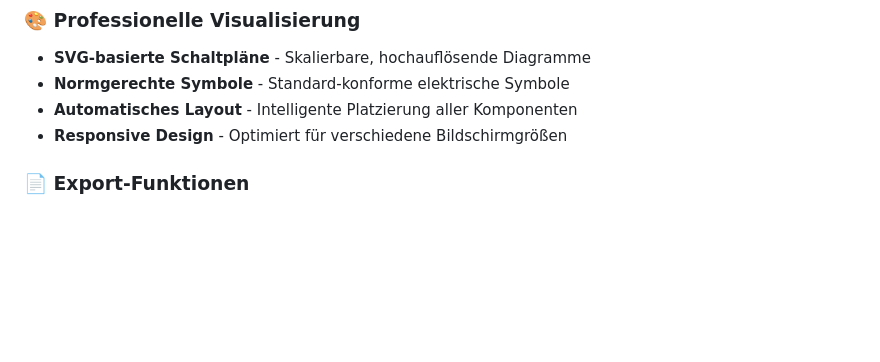
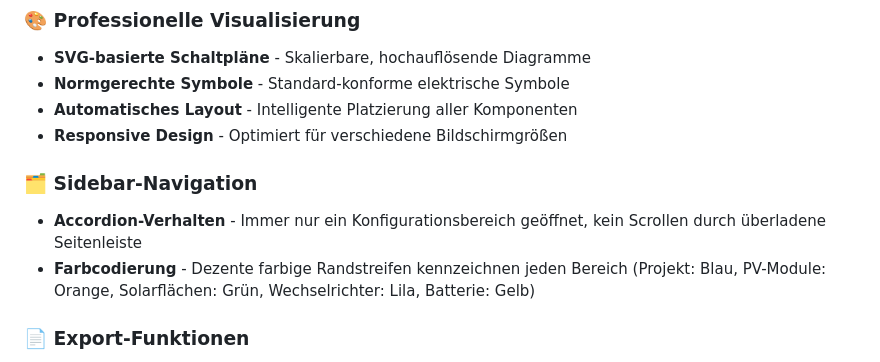
Before and after one commit to mrpfunk/pvplan, a Markdown page: README.md, the part around the change. GitHub-like rendering; blank space fills up the shorter version.

Commit message:
Update reademe.md

```diff
--- a/README.md
+++ b/README.md
@@ -31,6 +31,10 @@ Ein benutzerfreundlicher Web-basierter Generator für professionelle Photovoltai
 - **Normgerechte Symbole** - Standard-konforme elektrische Symbole
 - **Automatisches Layout** - Intelligente Platzierung aller Komponenten
 - **Responsive Design** - Optimiert für verschiedene Bildschirmgrößen
+
+### 🗂️ Sidebar-Navigation
+- **Accordion-Verhalten** - Immer nur ein Konfigurationsbereich geöffnet, kein Scrollen durch überladene Seitenleiste
+- **Farbcodierung** - Dezente farbige Randstreifen kennzeichnen jeden Bereich (Projekt: Blau, PV-Module: Orange, Solarflächen: Grün, Wechselrichter: Lila, Batterie: Gelb)
 
 ### 📄 Export-Funktionen
 - **PDF-Export** - Professionelle Dokumente für Kunden und Behörden
```
